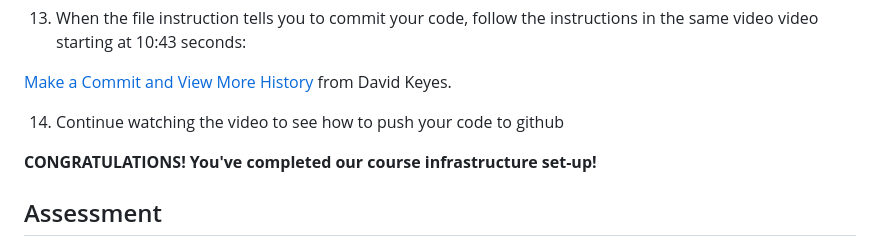
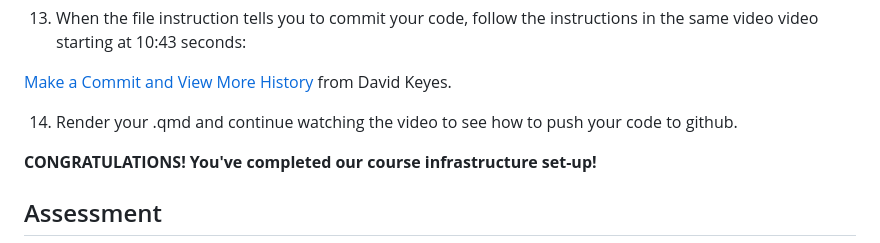
Before and after one commit to SDS-192-SP24/Lab1, a Markdown page: README.md, the part around the change. Drawn GitHub-style.

```diff
--- a/README.md
+++ b/README.md
@@ -85,7 +85,7 @@ edit_git_config()
 
 <p><a href="https://youtu.be/sxErFMF7BJY?feature=shared&t=643"> Make a Commit and View More History</a> from David Keyes.</p>
 
-14. Continue watching the video to see how to push your code to github
+14. Render your .qmd and continue watching the video to see how to push your code to github.
 
 **CONGRATULATIONS! You've completed our course infrastructure set-up!**
 
```
